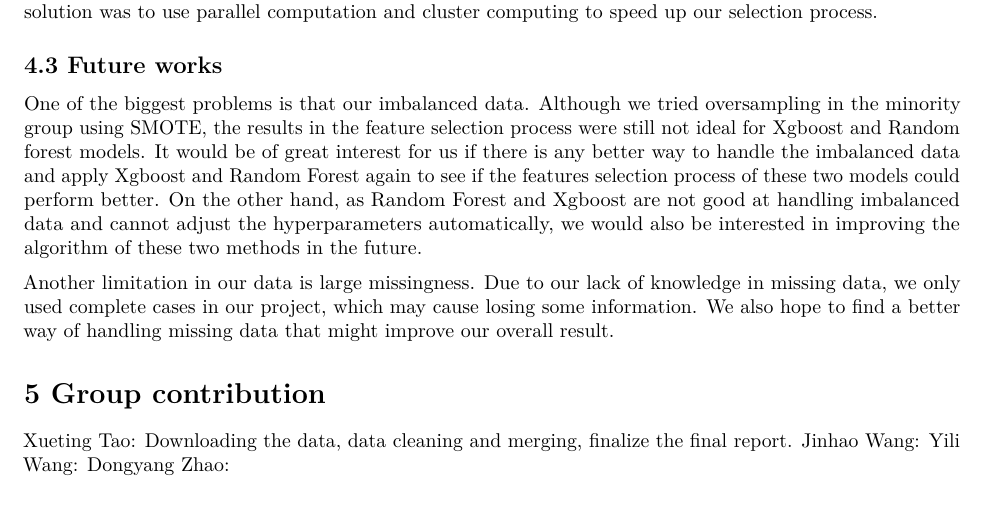
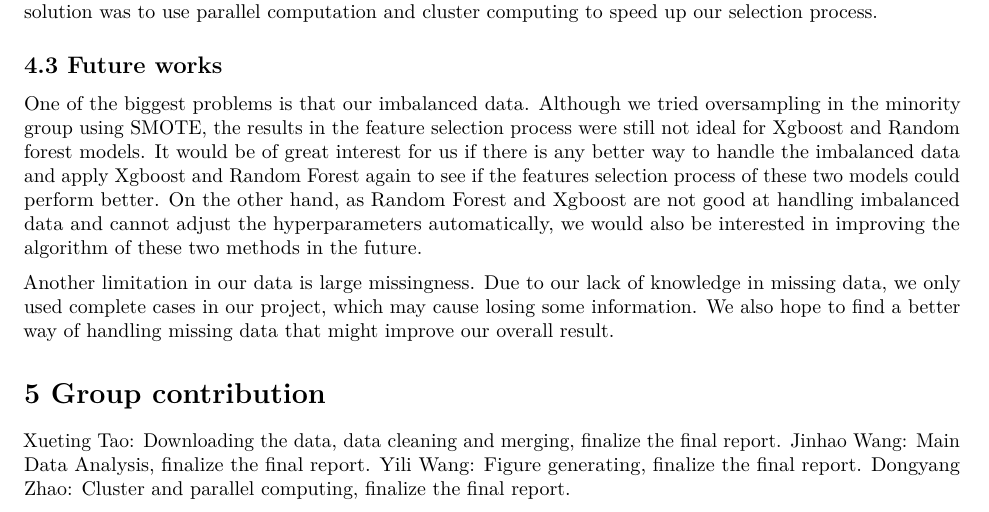
Before and after one commit to xuetao666/625_Group5, an R Markdown document (Code/Final_Report_formattest.Rmd): part of page 5 of 5, cut so that both start at the same text. Rendered offline with R 4.5, knitr and Pandoc, then LaTeX, with nearby package versions.

Commit message:
Update Final_Report_formattest.Rmd

```diff
--- a/Code/Final_Report_formattest.Rmd
+++ b/Code/Final_Report_formattest.Rmd
@@ -116,6 +116,6 @@ Another limitation in our data is large missingness. Due to our lack of knowledg
 
 # 5 Group contribution
 Xueting Tao: Downloading the data, data cleaning and merging, finalize the final report.
-Jinhao Wang:
-Yili Wang:
-Dongyang Zhao:
+Jinhao Wang: Main Data Analysis, finalize the final report.
+Yili Wang: Figure generating, finalize the final report.
+Dongyang Zhao: Cluster and parallel computing, finalize the final report.
```
